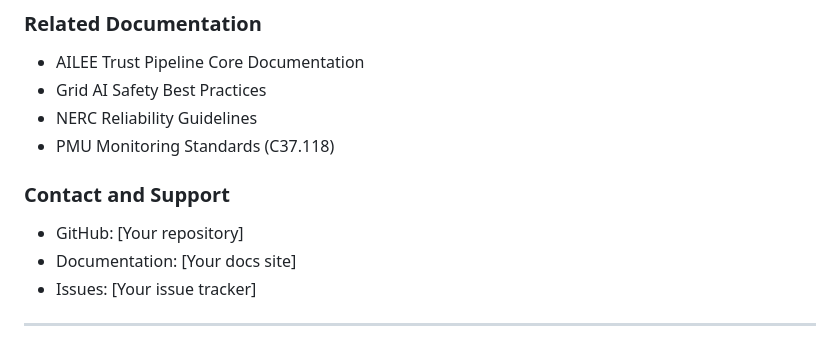
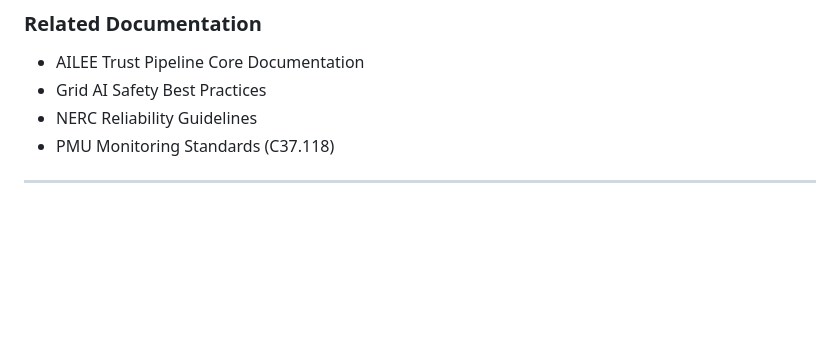
Before and after one commit to dfeen87/AILEE-Trust-Layer, a Markdown page: domains/grids/GRIDS.md, the part around the change. Drawn GitHub-style; blank space fills up the shorter version.

```diff
--- a/domains/grids/GRIDS.md
+++ b/domains/grids/GRIDS.md
@@ -879,11 +879,6 @@ shadow_logger.record({
 - NERC Reliability Guidelines
 - PMU Monitoring Standards (C37.118)
 
-### Contact and Support
-- GitHub: [Your repository]
-- Documentation: [Your docs site]
-- Issues: [Your issue tracker]
-
 ---
 
 **Version**: 2.0.0
```
